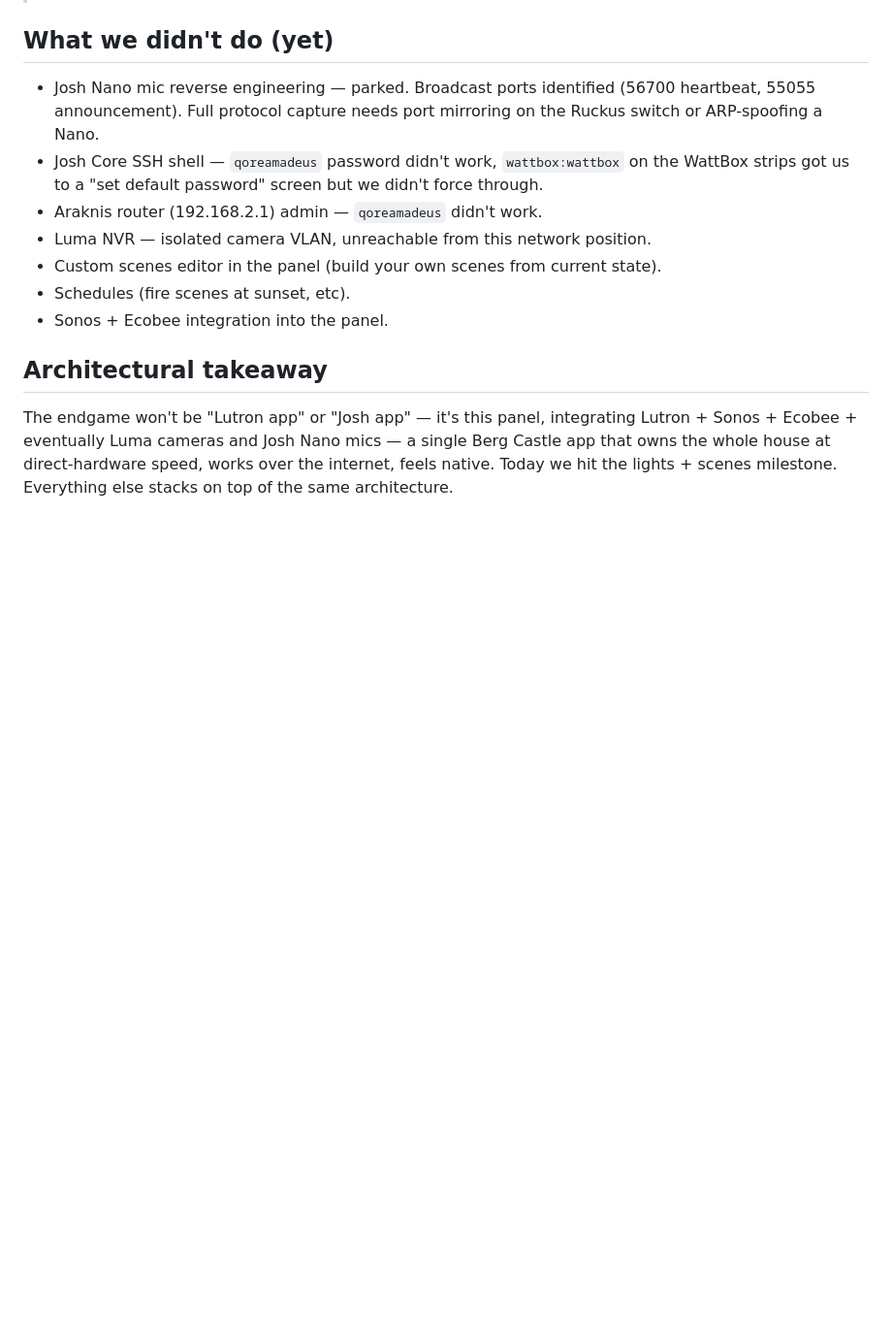
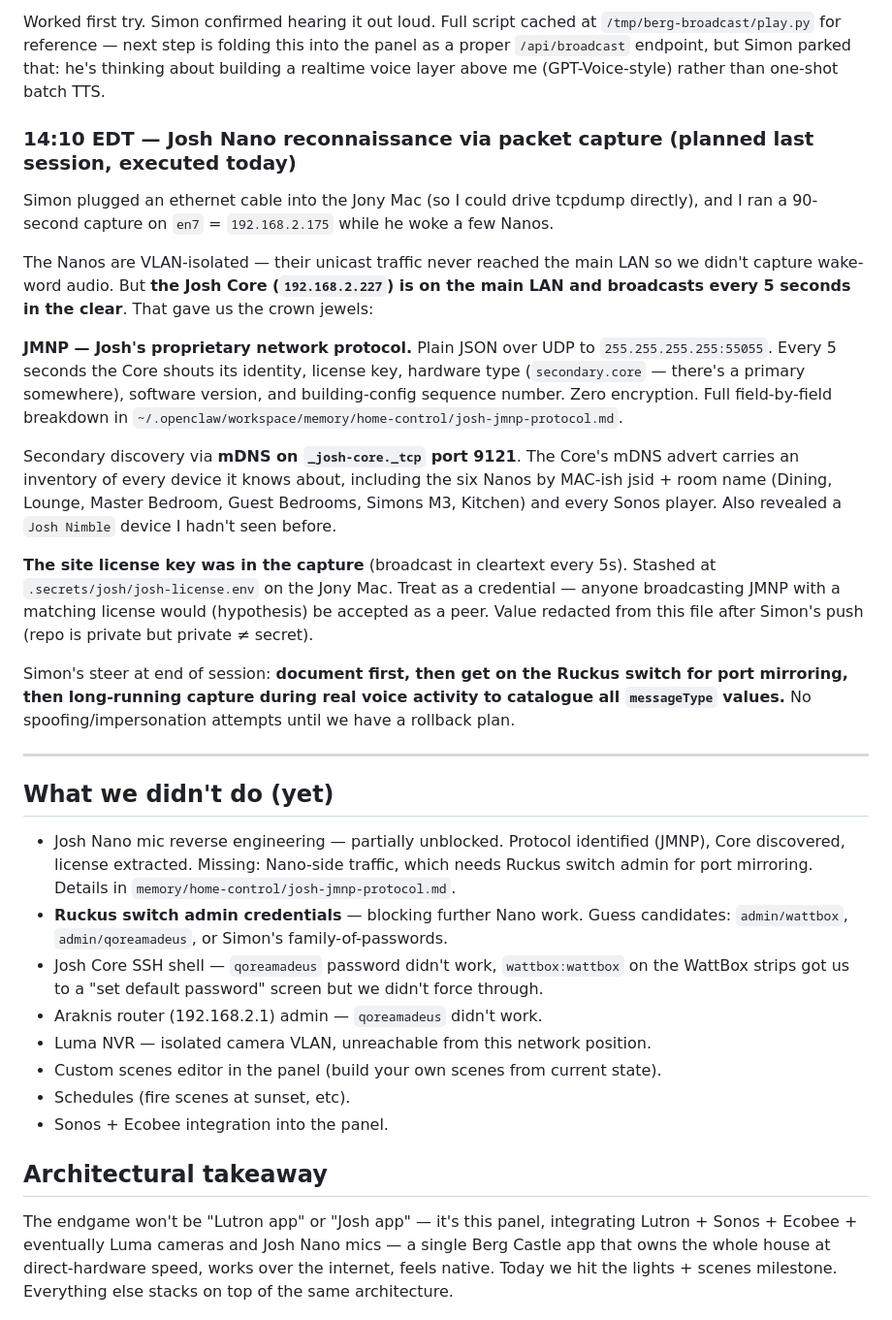
Before and after one commit to the-bergster/berg-castle-panel, a Markdown page: HISTORY.md, the part around one of its changes. Shown at 97% size. GitHub-like rendering; blank space fills up the shorter version.

```diff
--- a/HISTORY.md
+++ b/HISTORY.md
@@ -107,6 +138,25 @@ After deploying, tunnel live at `home.bergcastle.com`, Access wall auth working
+Worked first try. Simon confirmed hearing it out loud. Full script cached at `/tmp/berg-broadcast/play.py` for reference — next step is folding this into the panel as a proper `/api/broadcast` endpoint, but Simon parked that: he's thinking about building a realtime voice layer above me (GPT-Voice-style) rather than one-shot batch TTS.
+
+### 14:10 EDT — Josh Nano reconnaissance via packet capture (planned last session, executed today)
+
+Simon plugged an ethernet cable into the Jony Mac (so I could drive tcpdump directly), and I ran a 90-second capture on `en7` = `192.168.2.175` while he woke a few Nanos.
+
+The Nanos are VLAN-isolated — their unicast traffic never reached the main LAN so we didn't capture wake-word audio. But **the Josh Core (`192.168.2.227`) is on the main LAN and broadcasts every 5 seconds in the clear**. That gave us the crown jewels:
+
+**JMNP — Josh's proprietary network protocol.** Plain JSON over UDP to `255.255.255.255:55055`. Every 5 seconds the Core shouts its identity, license key, hardware type (`secondary.core` — there's a primary somewhere), software version, and building-config sequence number. Zero encryption. Full field-by-field breakdown in `~/.openclaw/workspace/memory/home-control/josh-jmnp-protocol.md`.
+
+Secondary discovery via **mDNS on `_josh-core._tcp` port 9121**. The Core's mDNS advert carries an inventory of every device it knows about, including the six Nanos by MAC-ish jsid + room name (Dining, Lounge, Master Bedroom, Guest Bedrooms, Simons M3, Kitchen) and every Sonos player. Also revealed a `Josh Nimble` device I hadn't seen before.
+
+**The site license key was in the capture** (broadcast in cleartext every 5s). Stashed at `.secrets/josh/josh-license.env` on the Jony Mac. Treat as a credential — anyone broadcasting JMNP with a matching license would (hypothesis) be accepted as a peer. Value redacted from this file after Simon's push (repo is private but private ≠ secret).
+
+Simon's steer at end of session: **document first, then get on the Ruckus switch for port mirroring, then long-running capture during real voice activity to catalogue all `messageType` values.** No spoofing/impersonation attempts until we have a rollback plan.
+
+---
+
 ## What we didn't do (yet)
 
-- Josh Nano mic reverse engineering — parked. Broadcast ports identified (56700 heartbeat, 55055 announcement). Full protocol capture needs port mirroring on the Ruckus switch or ARP-spoofing a Nano.
+- Josh Nano mic reverse engineering — partially unblocked. Protocol identified (JMNP), Core discovered, license extracted. Missing: Nano-side traffic, which needs Ruckus switch admin for port mirroring. Details in `memory/home-control/josh-jmnp-protocol.md`.
+- **Ruckus switch admin credentials** — blocking further Nano work. Guess candidates: `admin/wattbox`, `admin/qoreamadeus`, or Simon's family-of-passwords.
 - Josh Core SSH shell — `qoreamadeus` password didn't work, `wattbox:wattbox` on the WattBox strips got us to a "set default password" screen but we didn't force through.
 - Araknis router (192.168.2.1) admin — `qoreamadeus` didn't work.
 - Luma NVR — isolated camera VLAN, unreachable from this network position.
```
Also changed, not shown: other parts of HISTORY.md (+31 -0 lines).
